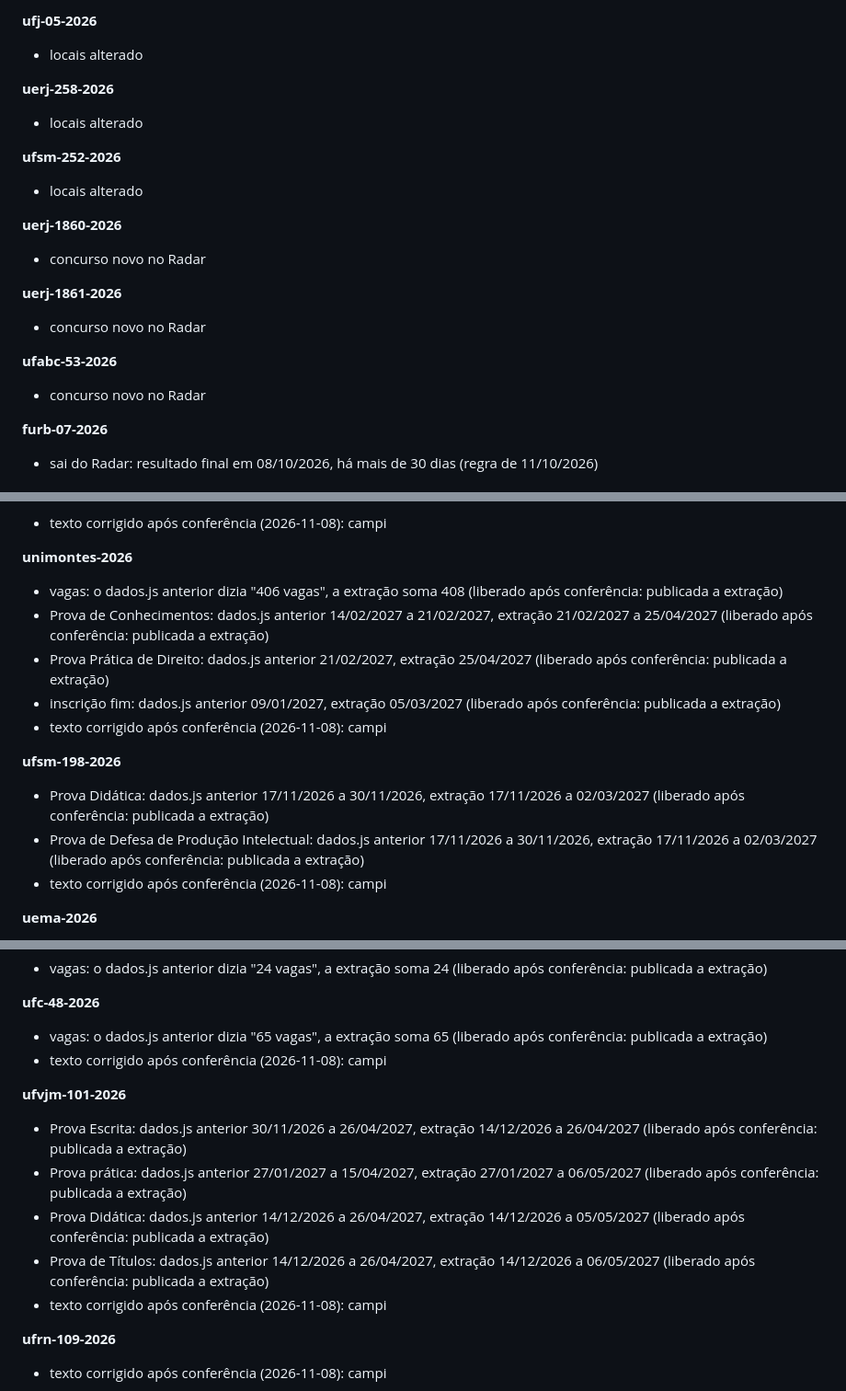
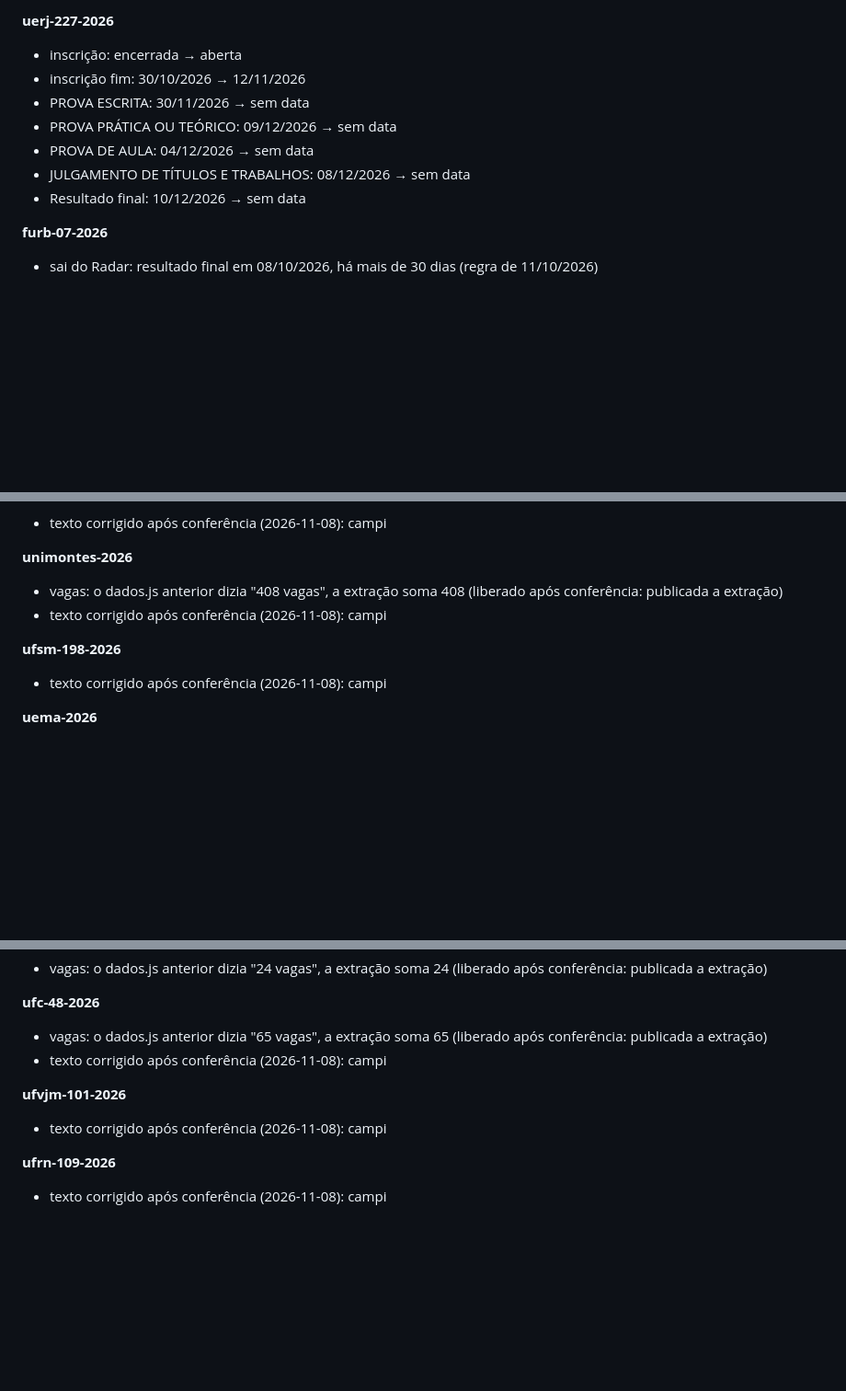
Before and after one commit to aulanota10/radar, a Markdown page: relatorios/relatorio-2026-11-10.md, 3 parts joined by grey strips. Shown at 92% size. Rendered like a GitHub page; blank space fills up the shorter version.

Commit message:
Radar 2026-11-10: relatório da rodada diária

```diff
--- a/relatorios/relatorio-2026-11-10.md
+++ b/relatorios/relatorio-2026-11-10.md
@@ -129,20 +7,11 @@
-**ufj-05-2026**
-- locais alterado
-
-**uerj-258-2026**
-- locais alterado
-
-**ufsm-252-2026**
-- locais alterado
-
-**uerj-1860-2026**
-- concurso novo no Radar
-
-**uerj-1861-2026**
-- concurso novo no Radar
-
-**ufabc-53-2026**
-- concurso novo no Radar
+**uerj-227-2026**
+- inscrição: encerrada → aberta
+- inscrição fim: 30/10/2026 → 12/11/2026
+- PROVA ESCRITA: 30/11/2026 → sem data
+- PROVA PRÁTICA OU TEÓRICO: 09/12/2026 → sem data
+- PROVA DE AULA: 04/12/2026 → sem data
+- JULGAMENTO DE TÍTULOS E TRABALHOS: 08/12/2026 → sem data
+- Resultado final: 10/12/2026 → sem data
 
 **furb-07-2026**
 - sai do Radar: resultado final em 08/10/2026, há mais de 30 dias (regra de 11/10/2026)
@@ -218,15 +86,10 @@ Conferidos nos documentos oficiais (compilador/liberados.json); o dados.js gerad
 - texto corrigido após conferência (2026-11-08): campi
 
 **unimontes-2026**
-- vagas: o dados.js anterior dizia "406 vagas", a extração soma 408 (liberado após conferência: publicada a extração)
-- Prova de Conhecimentos: dados.js anterior 14/02/2027 a 21/02/2027, extração 21/02/2027 a 25/04/2027 (liberado após conferência: publicada a extração)
-- Prova Prática de Direito: dados.js anterior 21/02/2027, extração 25/04/2027 (liberado após conferência: publicada a extração)
-- inscrição fim: dados.js anterior 09/01/2027, extração 05/03/2027 (liberado após conferência: publicada a extração)
+- vagas: o dados.js anterior dizia "408 vagas", a extração soma 408 (liberado após conferência: publicada a extração)
 - texto corrigido após conferência (2026-11-08): campi
 
 **ufsm-198-2026**
-- Prova Didática: dados.js anterior 17/11/2026 a 30/11/2026, extração 17/11/2026 a 02/03/2027 (liberado após conferência: publicada a extração)
-- Prova de Defesa de Produção Intelectual: dados.js anterior 17/11/2026 a 30/11/2026, extração 17/11/2026 a 02/03/2027 (liberado após conferência: publicada a extração)
 - texto corrigido após conferência (2026-11-08): campi
 
 **uema-2026**
@@ -274,10 +136,6 @@ Conferidos nos documentos oficiais (compilador/liberados.json); o dados.js gerad
 - texto corrigido após conferência (2026-11-08): campi
 
 **ufvjm-101-2026**
-- Prova Escrita: dados.js anterior 30/11/2026 a 26/04/2027, extração 14/12/2026 a 26/04/2027 (liberado após conferência: publicada a extração)
-- Prova prática: dados.js anterior 27/01/2027 a 15/04/2027, extração 27/01/2027 a 06/05/2027 (liberado após conferência: publicada a extração)
-- Prova Didática: dados.js anterior 14/12/2026 a 26/04/2027, extração 14/12/2026 a 05/05/2027 (liberado após conferência: publicada a extração)
-- Prova de Títulos: dados.js anterior 14/12/2026 a 26/04/2027, extração 14/12/2026 a 06/05/2027 (liberado após conferência: publicada a extração)
 - texto corrigido após conferência (2026-11-08): campi
 
 **ufrn-109-2026**
```
Also changed, not shown: other parts of relatorios/relatorio-2026-11-10.md (+7 -127 lines).
